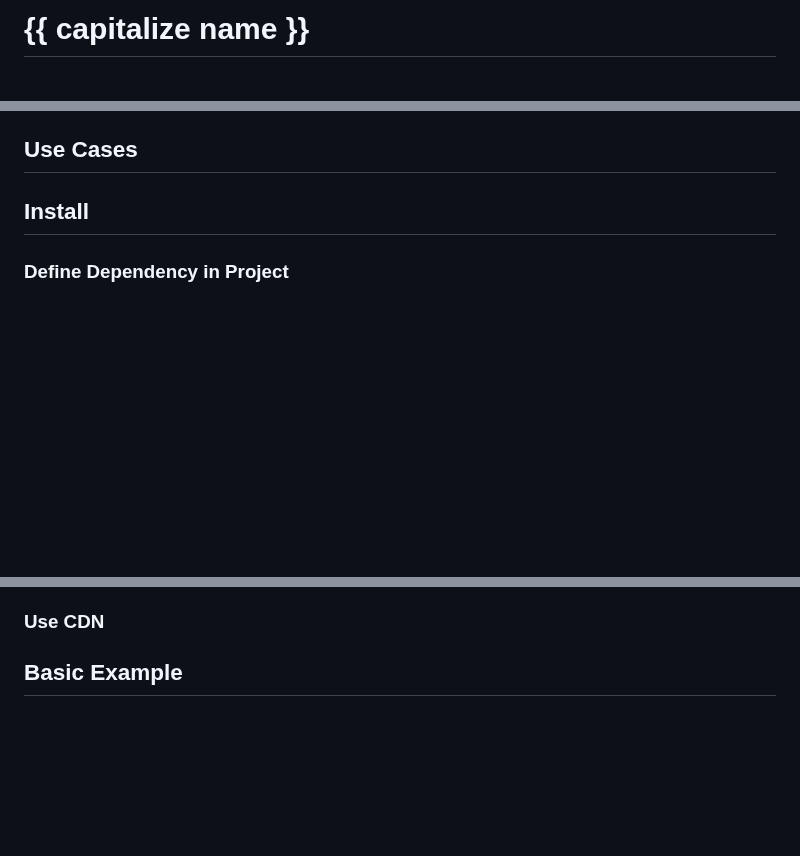
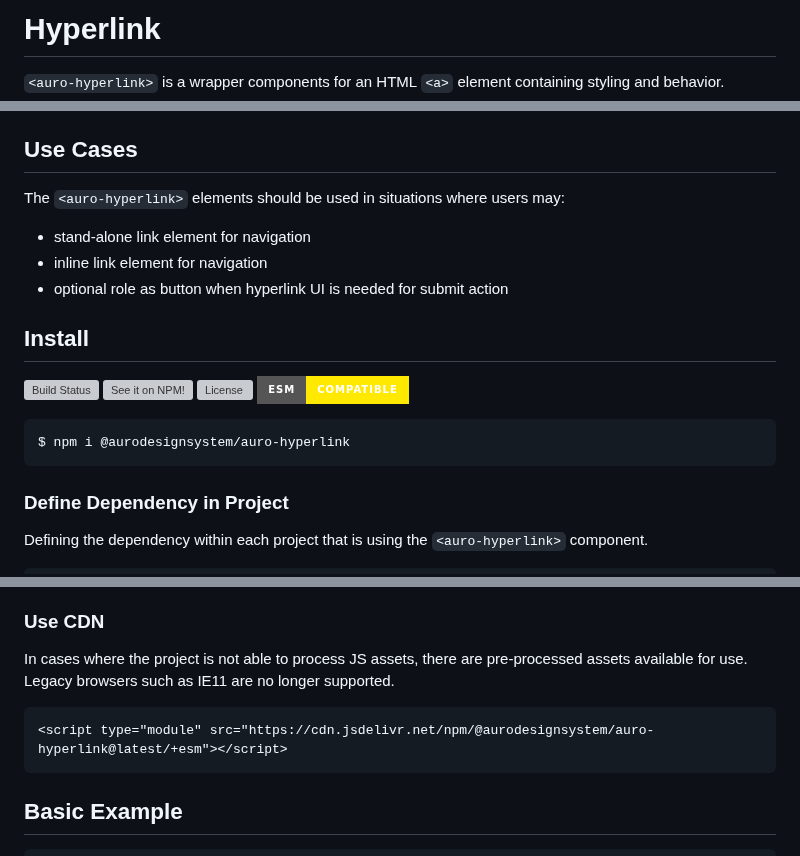
Before and after one commit to AlaskaAirlines/auro-hyperlink, a Markdown page: README.md, 3 parts joined by grey strips. Rendered like a GitHub page; badges without logos; blank space fills up the shorter version; grey boxes are pictures that could not be loaded.

Commit message:
docs: update README.md

````diff
--- a/README.md
+++ b/README.md
@@ -17,9 +17,10 @@ The following sections are editable by making changes to the following files:
 | Component Example Code | HTML sample code of the components use            | `./apiExamples/basic.html`          |
 -->
 
-# {{ capitalize name }}
+# Hyperlink
 
 <!-- AURO-GENERATED-CONTENT:START (FILE:src=./docs/partials/description.md) -->
+<!-- The below content is automatically added from ./docs/partials/description.md -->
+`<auro-hyperlink>` is a wrapper components for an HTML `<a>` element containing styling and behavior.
 <!-- AURO-GENERATED-CONTENT:END -->
-
 <!-- AURO-GENERATED-CONTENT:START (FILE:src=./docs/partials/readmeAddlInfo.md) -->
@@ -28,14 +31,31 @@ The following sections are editable by making changes to the following files:
 ## Use Cases
 
 <!-- AURO-GENERATED-CONTENT:START (FILE:src=./docs/partials/useCases.md) -->
+<!-- The below content is automatically added from ./docs/partials/useCases.md -->
+The `<auro-hyperlink>` elements should be used in situations where users may:
+
+* stand-alone link element for navigation
+* inline link element for navigation
+* optional role as button when hyperlink UI is needed for submit action
 <!-- AURO-GENERATED-CONTENT:END -->
 
 ## Install
 
 <!-- AURO-GENERATED-CONTENT:START (REMOTE:url=https://raw.githubusercontent.com/AlaskaAirlines/auro-templates/main/templates/default/partials/usage/componentInstall.md) -->
+[![Build Status](https://img.shields.io/github/actions/workflow/status/AlaskaAirlines/auro-hyperlink/release.yml?style=for-the-badge)](https://github.com/AlaskaAirlines/auro-hyperlink/actions/workflows/release.yml)
+[![See it on NPM!](https://img.shields.io/npm/v/@aurodesignsystem/auro-hyperlink?style=for-the-badge&color=orange)](https://www.npmjs.com/package/@aurodesignsystem/auro-hyperlink)
+[![License](https://img.shields.io/npm/l/@aurodesignsystem/auro-hyperlink?color=blue&style=for-the-badge)](https://www.apache.org/licenses/LICENSE-2.0)
+![ESM supported](https://img.shields.io/badge/ESM-compatible-FFE900?style=for-the-badge)
+
+```shell
+$ npm i @aurodesignsystem/auro-hyperlink
+```
+
 <!-- AURO-GENERATED-CONTENT:END -->
 
 ### Define Dependency in Project
 
 <!-- AURO-GENERATED-CONTENT:START (REMOTE:url=https://raw.githubusercontent.com/AlaskaAirlines/auro-templates/main/templates/default/partials/usage/componentImportDescription.md) -->
+Defining the dependency within each project that is using the `<auro-hyperlink>` component.
+
 <!-- AURO-GENERATED-CONTENT:END -->
@@ -46,6 +70,12 @@ The following sections are editable by making changes to the following files:
 ### Use CDN
 
 <!-- AURO-GENERATED-CONTENT:START (REMOTE:url=https://raw.githubusercontent.com/AlaskaAirlines/auro-templates/main/templates/default/partials/usage/bundleInstallDescription.md) -->
+In cases where the project is not able to process JS assets, there are pre-processed assets available for use. Legacy browsers such as IE11 are no longer supported.
+
+```html
+<script type="module" src="https://cdn.jsdelivr.net/npm/@aurodesignsystem/auro-hyperlink@latest/+esm"></script>
+```
+
 <!-- AURO-GENERATED-CONTENT:END -->
 
 ## Basic Example
````
Also changed, not shown: other parts of README.md (+24 -5 lines).
